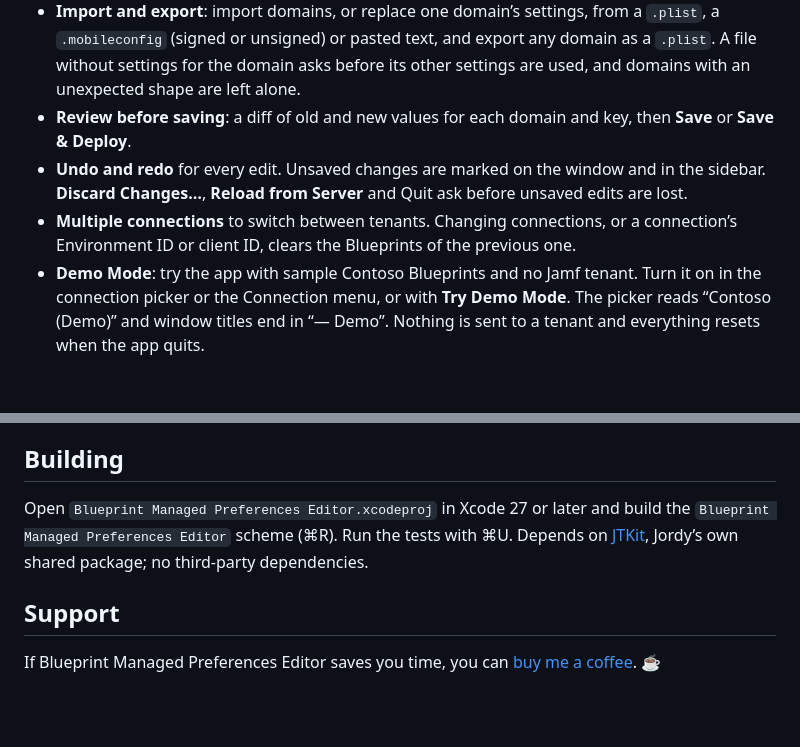
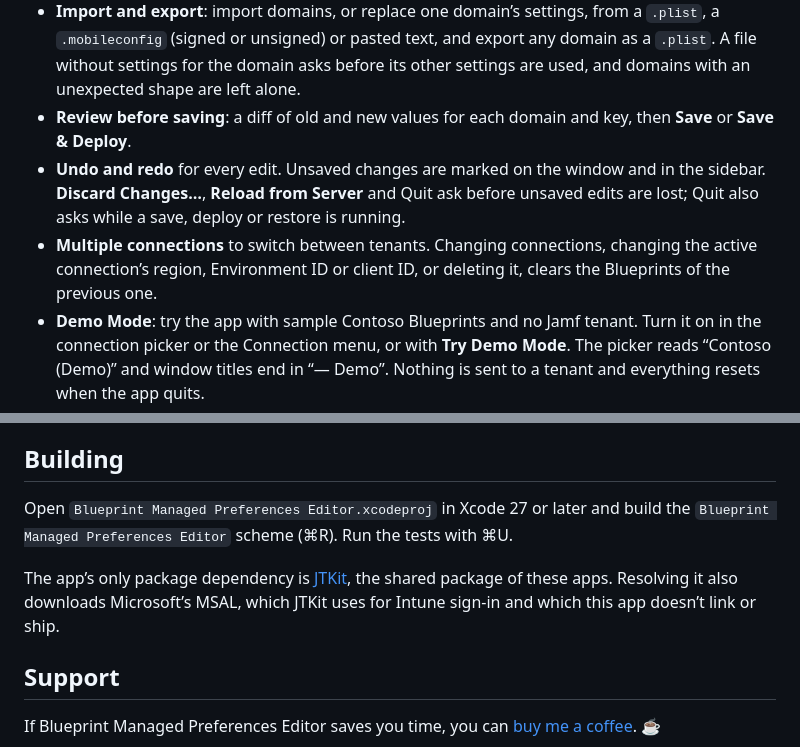
Before and after one commit to JordyThery/Blueprint-Managed-Preferences-Editor, a Markdown page: README.md, 2 parts joined by grey strips. GitHub-like rendering; blank space fills up the shorter version.

```diff
--- a/README.md
+++ b/README.md
@@ -29,8 +29,8 @@ Download the latest notarized build from [Releases](https://github.com/JordyTher
 - **Outline editor**: in the style of Xcode’s property list editor, with String, Integer, Real, Boolean, Date, Data, Array and Dictionary types. Add, delete, duplicate, reorder and nest items. Values are validated as you edit.
 - **Import and export**: import domains, or replace one domain’s settings, from a `.plist`, a `.mobileconfig` (signed or unsigned) or pasted text, and export any domain as a `.plist`. A file without settings for the domain asks before its other settings are used, and domains with an unexpected shape are left alone.
 - **Review before saving**: a diff of old and new values for each domain and key, then **Save** or **Save & Deploy**.
-- **Undo and redo** for every edit. Unsaved changes are marked on the window and in the sidebar. **Discard Changes…**, **Reload from Server** and Quit ask before unsaved edits are lost.
-- **Multiple connections** to switch between tenants. Changing connections, or a connection’s Environment ID or client ID, clears the Blueprints of the previous one.
+- **Undo and redo** for every edit. Unsaved changes are marked on the window and in the sidebar. **Discard Changes…**, **Reload from Server** and Quit ask before unsaved edits are lost; Quit also asks while a save, deploy or restore is running.
+- **Multiple connections** to switch between tenants. Changing connections, changing the active connection’s region, Environment ID or client ID, or deleting it, clears the Blueprints of the previous one.
 - **Demo Mode**: try the app with sample Contoso Blueprints and no Jamf tenant. Turn it on in the connection picker or the Connection menu, or with **Try Demo Mode**. The picker reads “Contoso (Demo)” and window titles end in “— Demo”. Nothing is sent to a tenant and everything resets when the app quits.
 - **Settings**: **General** (appearance), **Connections** and **Updates**.
 - **Activity log and raw JSON**: every sign-in and API call is logged (Window › Activity Log, ⇧⌘L) with secrets redacted; request contents are never logged. The raw JSON view shows the Blueprint as received (**Pretty** or **Exact Response**) and, with unsaved edits, the **Pending PATCH Body** Save will send, each with **Copy** and **Save…**. Only GET requests, token requests, and Blueprint update and deploy requests are ever sent.
@@ -74,7 +74,9 @@ The Jamf Platform API applies Blueprint updates as a JSON merge-patch, and a mer
 
 ## Building
 
-Open `Blueprint Managed Preferences Editor.xcodeproj` in Xcode 27 or later and build the `Blueprint Managed Preferences Editor` scheme (⌘R). Run the tests with ⌘U. Depends on [JTKit](https://github.com/JordyThery/JTKit), Jordy’s own shared package; no third-party dependencies.
+Open `Blueprint Managed Preferences Editor.xcodeproj` in Xcode 27 or later and build the `Blueprint Managed Preferences Editor` scheme (⌘R). Run the tests with ⌘U.
+
+The app’s only package dependency is [JTKit](https://github.com/JordyThery/JTKit), the shared package of these apps. Resolving it also downloads Microsoft’s MSAL, which JTKit uses for Intune sign-in and which this app doesn’t link or ship.
 
 ## Support
 
```
Also changed, not shown: other parts of README.md (+7 -7 lines), docs/screenshot.png, 1 other file.
